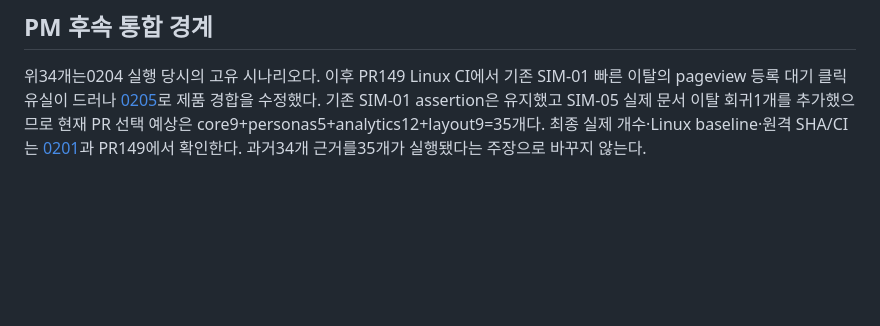
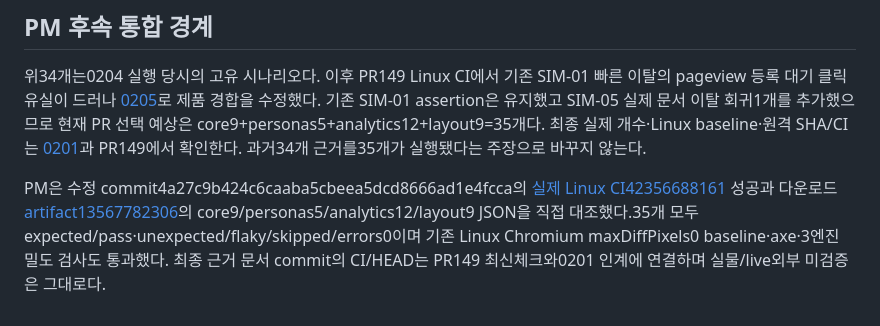
Before and after one commit to ai-worker-lab/crelink, a Markdown page: docs/reviews/0204-list-density-qa.md, the part around the change. GitHub-like rendering; blank space fills up the shorter version.

Commit message:
docs: 리스트 밀도 최종 CI와 인수 근거 기록
docs/work/crelink-pm/0201-list-density.md

```diff
--- a/docs/reviews/0204-list-density-qa.md
+++ b/docs/reviews/0204-list-density-qa.md
@@ -134,3 +134,5 @@ pnpm e2e --config tests/e2e/link-layout.config.ts
 ## PM 후속 통합 경계
 
 위34개는0204 실행 당시의 고유 시나리오다. 이후 PR149 Linux CI에서 기존 SIM-01 빠른 이탈의 pageview 등록 대기 클릭 유실이 드러나 [0205](../work/web/0205-pending-click-delivery.md)로 제품 경합을 수정했다. 기존 SIM-01 assertion은 유지했고 SIM-05 실제 문서 이탈 회귀1개를 추가했으므로 현재 PR 선택 예상은 core9+personas5+analytics12+layout9=35개다. 최종 실제 개수·Linux baseline·원격 SHA/CI는 [0201](../work/crelink-pm/0201-list-density.md)과 PR149에서 확인한다. 과거34개 근거를35개가 실행됐다는 주장으로 바꾸지 않는다.
+
+PM은 수정 commit4a27c9b424c6caaba5cbeea5dcd8666ad1e4fcca의 [실제 Linux CI42356688161](https://github.com/ai-worker-lab/crelink/actions/runs/42356688161) 성공과 다운로드 [artifact13567782306](https://github.com/ai-worker-lab/crelink/actions/runs/42356688161/artifacts/13567782306)의 core9/personas5/analytics12/layout9 JSON을 직접 대조했다.35개 모두 expected/pass·unexpected/flaky/skipped/errors0이며 기존 Linux Chromium maxDiffPixels0 baseline·axe·3엔진 밀도 검사도 통과했다. 최종 근거 문서 commit의 CI/HEAD는 PR149 최신체크와0201 인계에 연결하며 실물/live외부 미검증은 그대로다.
```
Also changed, not shown: 1 other file.
